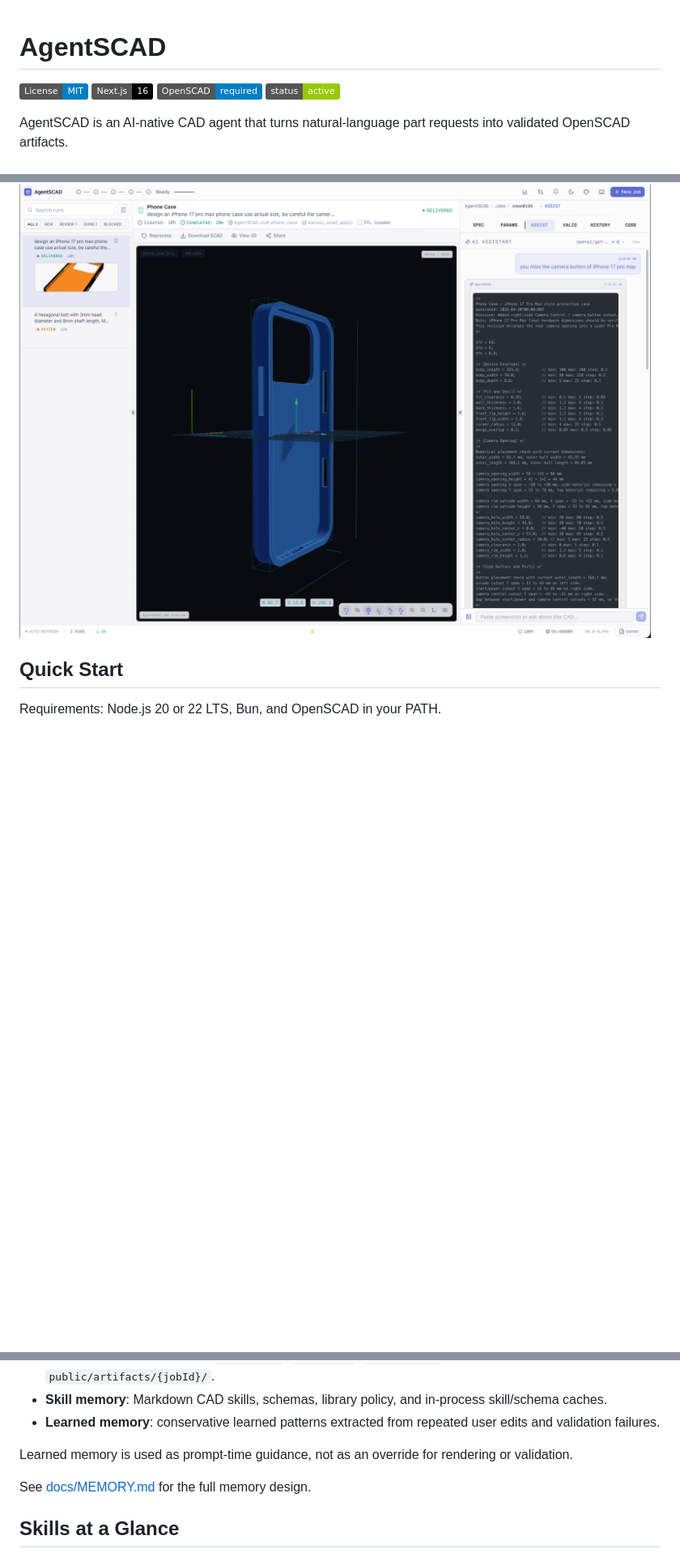
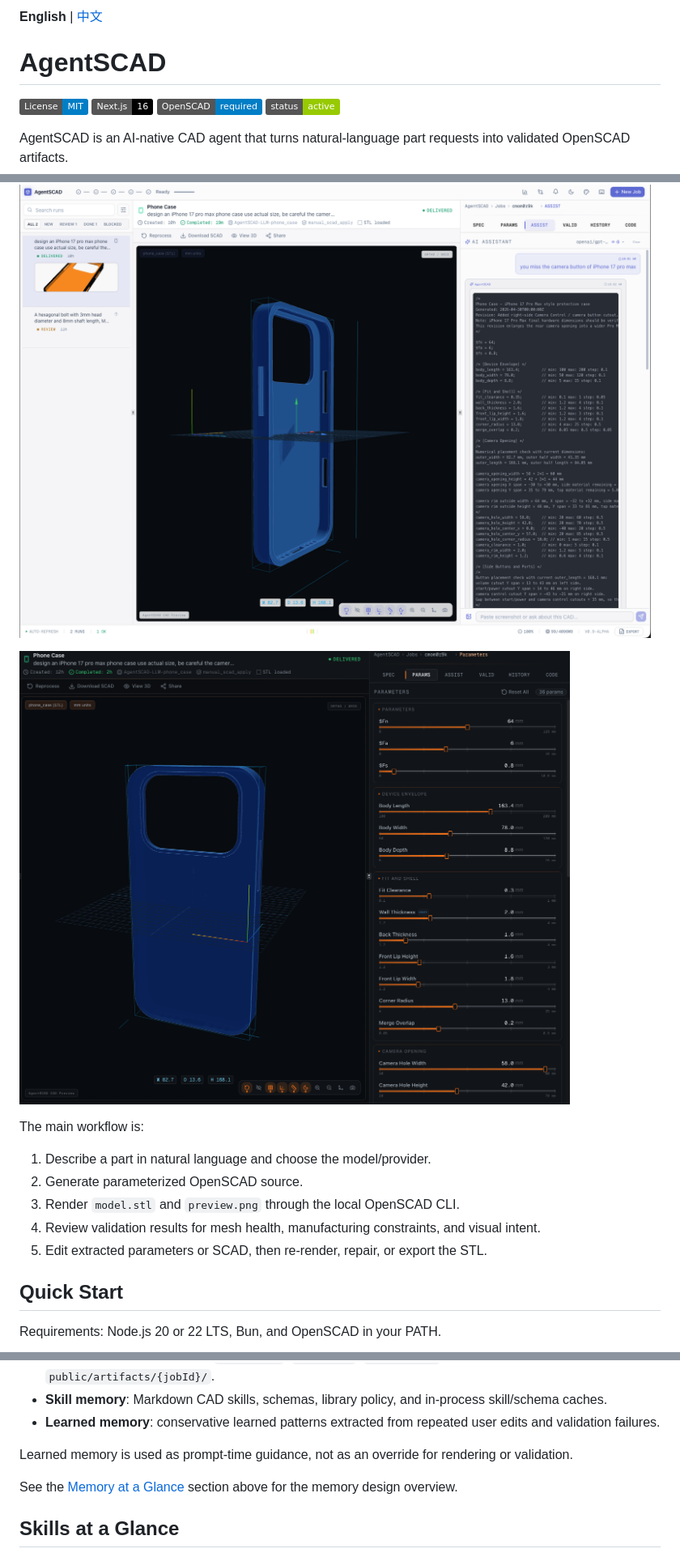
Before and after one commit to Kevoyuan/agentscad, a Markdown page: README.md, 3 parts joined by grey strips. Shown at 81% size. Rendered like a GitHub page; badges without logos; blank space fills up the shorter version.

```diff
--- a/README.md
+++ b/README.md
@@ -1,3 +1,5 @@
+**English** | [中文](./README_CN.md)
+
 # AgentSCAD
 
 ![License: MIT](https://img.shields.io/badge/License-MIT-blue.svg)
@@ -38,6 +31,16 @@ Most text-to-CAD demos stop at code generation. AgentSCAD treats CAD as an artif
 ![Create a CAD job from natural language, reusable case memory, model selection, and manufacturing constraints.](./docs/images/spec.png)
 
 ![AgentSCAD's generation and repair agents work together to deliver validated CAD artifacts.](./docs/images/repair.png)
+
+![Delivered CAD artifacts remain inspectable with preview, STL readiness, SCAD source, and validation status.](./docs/images/Example.png)
+
+The main workflow is:
+
+1. Describe a part in natural language and choose the model/provider.
+2. Generate parameterized OpenSCAD source.
+3. Render `model.stl` and `preview.png` through the local OpenSCAD CLI.
+4. Review validation results for mesh health, manufacturing constraints, and visual intent.
+5. Edit extracted parameters or SCAD, then re-render, repair, or export the STL.
 
 ## Quick Start
 
@@ -122,7 +186,7 @@ AgentSCAD uses explicit product memory instead of opaque chat history:
 
 Learned memory is used as prompt-time guidance, not as an override for rendering or validation.
 
-See [docs/MEMORY.md](./docs/MEMORY.md) for the full memory design.
+See the [Memory at a Glance](#memory-at-a-glance) section above for the memory design overview.
 
 ## Skills at a Glance
 
```
Also changed, not shown: other parts of README.md (+69 -18 lines), README_CN.md (added, +278 -0 lines).
